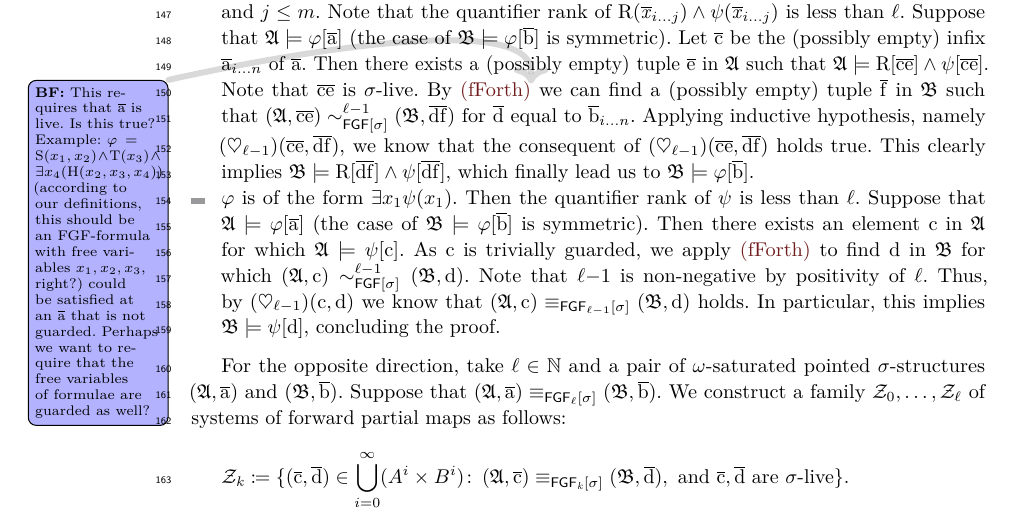
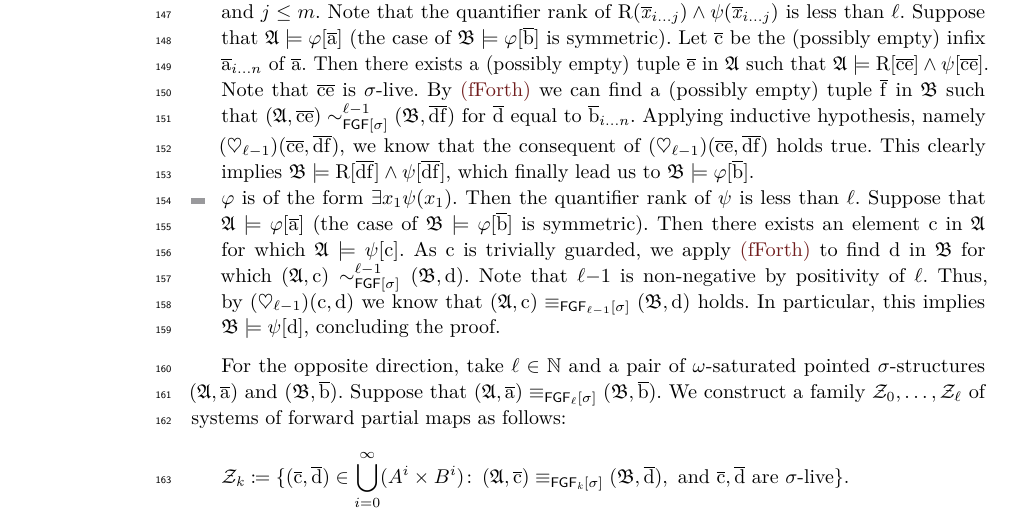
Before and after one commit to bennofs/fgf-characterisation, a LaTeX paper (Lipics version/main.tex, which reads Lipics version/proofs/FGF-bisimulations-work-well.tex): part of page 4 of 15, cut so that both start at the same text. Compiled offline with pdfLaTeX.

Commit message:
Remove comment that was wrong
$ce$ is live because it satisfies $R[ce]$, seems I just didn't read
correctly when I wrote the comment

```diff
--- a/Lipics version/proofs/FGF-bisimulations-work-well.tex
+++ b/Lipics version/proofs/FGF-bisimulations-work-well.tex
@@ -27,7 +27,7 @@
   Let $\elemtuplec$ be the (possibly empty) infix $\elemtupleafromto{i}{n}$ of~$\elemtuplea$.
   Then there exists a (possibly empty) tuple $\elemtuplee$ in $\str{A}$ such that $\str{A} \models \relR[\elemtuplec\elemtuplee] \land \psi[\elemtuplec\elemtuplee]$.
   Note that $\elemtuplec\elemtuplee$ is $\sigma$-live.
-  By~\ref{bisim:fforth}\bfside{This requires that $\elemtuplea$ is live. Is this true? Example: $\varphi = \relS(x_{1}, x_{2}) \land \relT(x_{3}) \land \exists{x_{4}} (\relH(x_{2}, x_{3}, x_{4}))$ (according to our definitions, this should be an FGF-formula with free variables $x_{1}, x_{2}, x_{3}$, right?) could be satisfied at an $\elemtuplea$ that is not guarded. Perhaps we want to require that the free variables of formulae are guarded as well?} we can find a (possibly empty) tuple $\elemtuplef$ in $\str{B}$ such that $(\str{A}, \elemtuplec\elemtuplee) \bisimto_{\FGF[\sigma]}^{\ell{-}1} (\str{B}, \elemtupled\elemtuplef)$ for~$\elemtupled$ equal to $\elemtuplebfromto{i}{n}$.
+  By~\ref{bisim:fforth} we can find a (possibly empty) tuple $\elemtuplef$ in $\str{B}$ such that $(\str{A}, \elemtuplec\elemtuplee) \bisimto_{\FGF[\sigma]}^{\ell{-}1} (\str{B}, \elemtupled\elemtuplef)$ for~$\elemtupled$ equal to $\elemtuplebfromto{i}{n}$.
   Applying inductive hypothesis, namely $(\heartsuit_{\ell{-}1})(\elemtuplec\elemtuplee,\elemtupled\elemtuplef)$, we know that the consequent of $(\heartsuit_{\ell{-}1})(\elemtuplec\elemtuplee,\elemtupled\elemtuplef)$ holds true.
   This clearly implies $\str{B} \models \relR[\elemtupled\elemtuplef] \land \psi[\elemtupled\elemtuplef]$, which finally lead us to $\str{B} \models \varphi[\elemtupleb]$.
 
```
